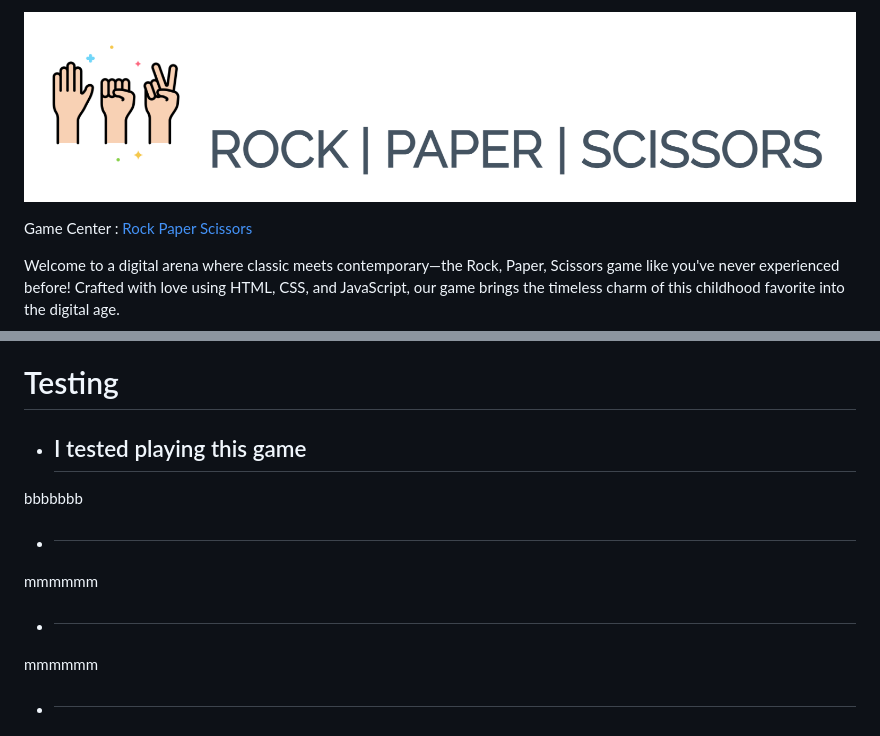
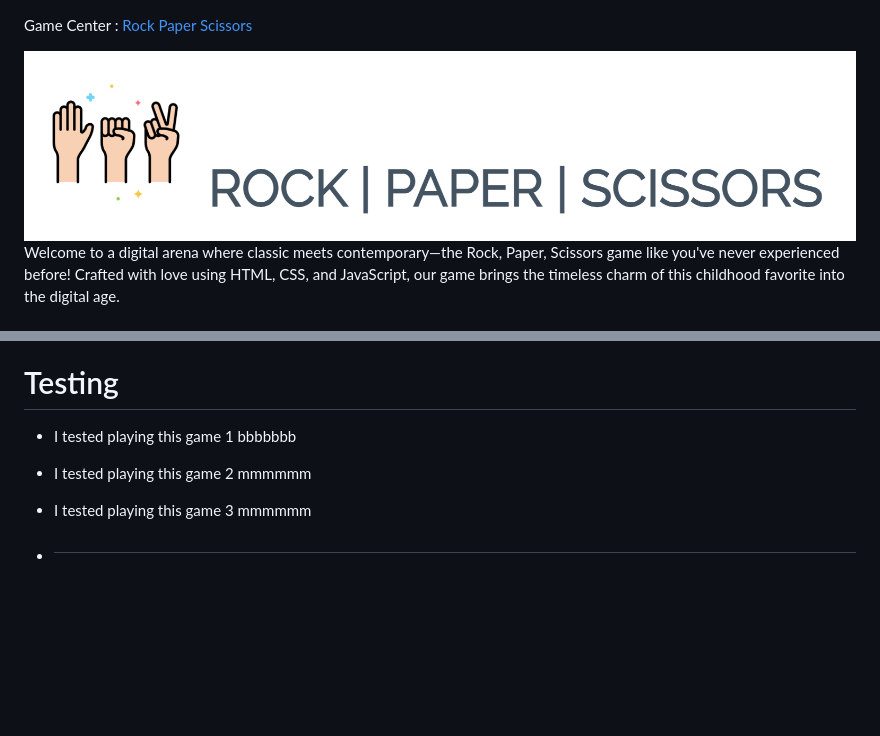
Before and after one commit to ittiponsim/CI_PP2_RPS, a Markdown page: README.md, 2 parts joined by grey strips. GitHub-like rendering; blank space fills up the shorter version.

```diff
--- a/README.md
+++ b/README.md
@@ -1,5 +1,6 @@
-![Rock Paper Scissors logo](assets/images/readme_logo.png)
+
 
  Game Center : [ Rock Paper Scissors ](https://ittiponsim.github.io/CI_PP2_RPS/)
 
+![Rock Paper Scissors logo](assets/images/readme_logo.png)
 Welcome to a digital arena where classic meets contemporary—the Rock, Paper, Scissors game like you've never experienced before! Crafted with love using HTML, CSS, and JavaScript, our game brings the timeless charm of this childhood favorite into the digital age.
@@ -22,12 +25,12 @@ So, are you ready to rock, paper, or scissors your way to victory? Click, choose
 * ### Navigation bar
 
 # Testing
-* ## I tested playing this game
+* I tested playing this game 1
 bbbbbbb
 
-* ##
+* I tested playing this game 2
 mmmmmm
-* ##
+* I tested playing this game 3
 mmmmmm
 
 * ##
```
Also changed, not shown: other parts of README.md (+2 -0 lines), assets/images/RPS_mockup.png (added).
